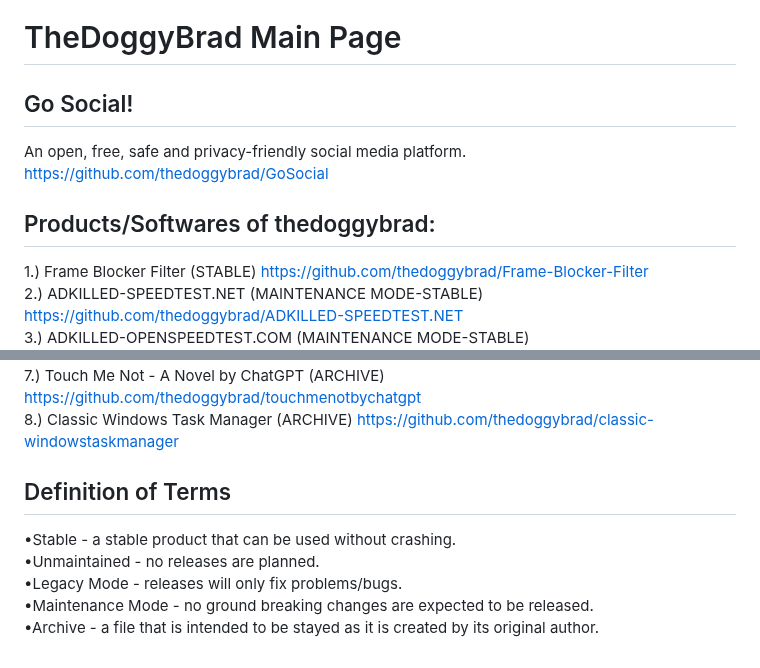
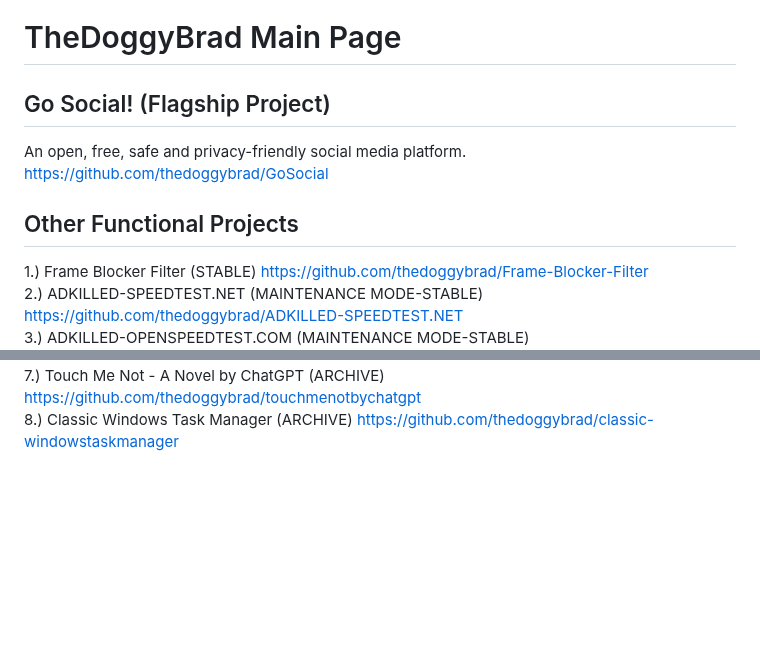
Before and after one commit to thedoggybrad/thedoggybrad, a Markdown page: readme.md, 2 parts joined by grey strips. GitHub-like rendering; blank space fills up the shorter version.

```diff
--- a/readme.md
+++ b/readme.md
@@ -1,11 +1,11 @@
 # TheDoggyBrad Main Page
 
-## Go Social!
+## Go Social! (Flagship Project)
 An open, free, safe and privacy-friendly social media platform.
 <br>
 https://github.com/thedoggybrad/GoSocial
 
-## Products/Softwares of thedoggybrad:
+## Other Functional Projects
 1.) Frame Blocker Filter (STABLE) https://github.com/thedoggybrad/Frame-Blocker-Filter
 <br>
 2.) ADKILLED-SPEEDTEST.NET (MAINTENANCE MODE-STABLE) https://github.com/thedoggybrad/ADKILLED-SPEEDTEST.NET
@@ -74,16 +74,3 @@ https://github.com/thedoggybrad/GoSocial
 7.) Touch Me Not - A Novel by ChatGPT (ARCHIVE) https://github.com/thedoggybrad/touchmenotbychatgpt
 <br>
 8.) Classic Windows Task Manager (ARCHIVE) https://github.com/thedoggybrad/classic-windowstaskmanager
-
-
-
-## Definition of Terms
-•Stable - a stable product that can be used without crashing.
-<br>
-•Unmaintained - no releases are planned.
-<br>
-•Legacy Mode - releases will only fix problems/bugs.
-<br>
-•Maintenance Mode - no ground breaking changes are expected to be released.
-<br>
-•Archive - a file that is intended to be stayed as it is created by its original author.
```
